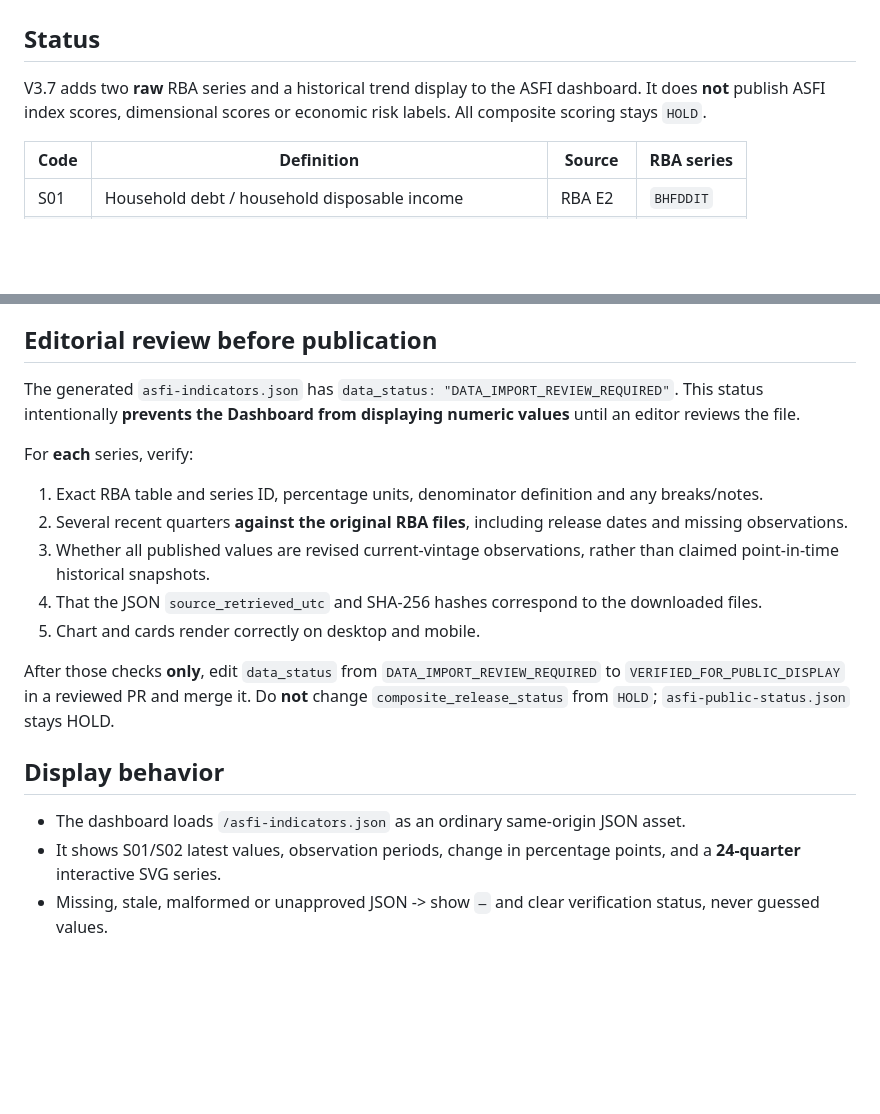
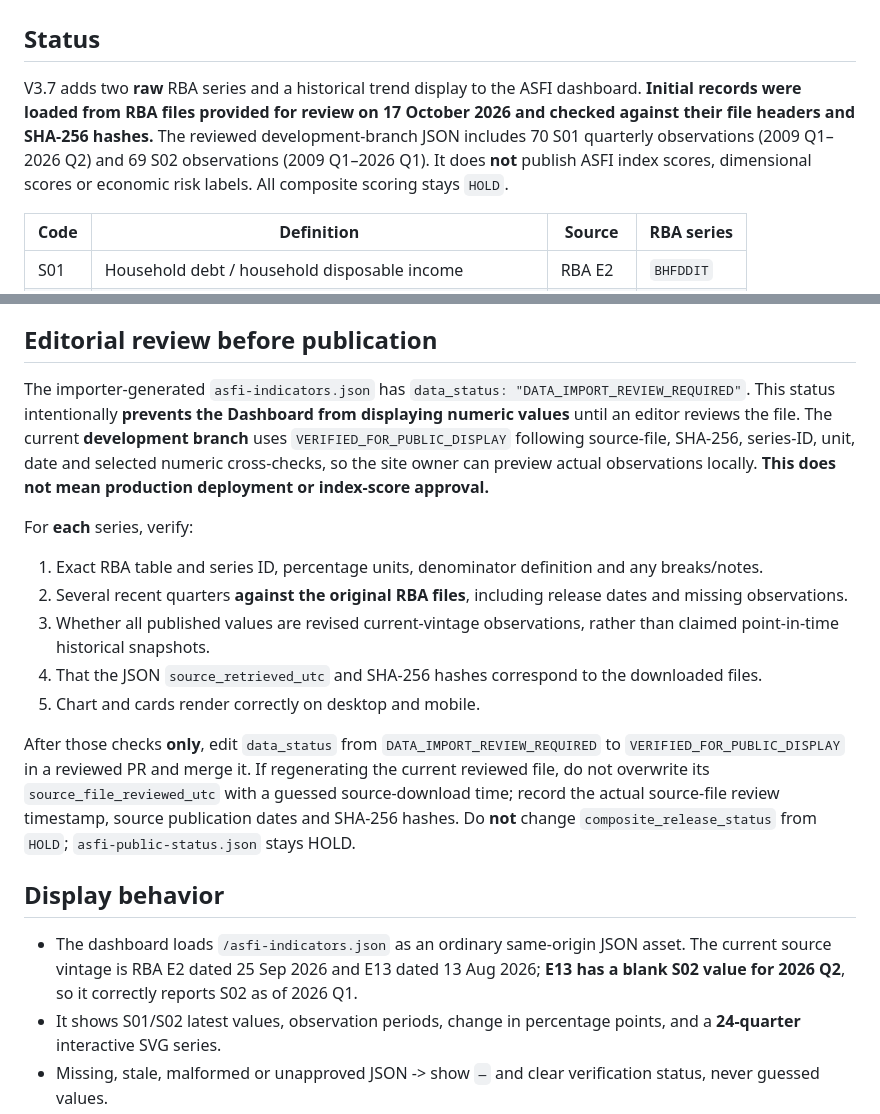
Before and after one commit to yixin4897-xy/ysefinance, a Markdown page: docs/ASFI_V37_DATA_PIPELINE.md, 2 parts joined by grey strips. Drawn GitHub-style; blank space fills up the shorter version.

Commit message:
Document verified E2/E13 import, quarter coverage and pending V3.7 release review

```diff
--- a/docs/ASFI_V37_DATA_PIPELINE.md
+++ b/docs/ASFI_V37_DATA_PIPELINE.md
@@ -1,7 +1,7 @@
 # ASFI V3.7 — Official quarterly indicator feed (research draft)
 
 ## Status
-V3.7 adds two **raw** RBA series and a historical trend display to the ASFI dashboard. It does **not** publish ASFI index scores, dimensional scores or economic risk labels. All composite scoring stays `HOLD`.
+V3.7 adds two **raw** RBA series and a historical trend display to the ASFI dashboard. **Initial records were loaded from RBA files provided for review on 17 October 2026 and checked against their file headers and SHA-256 hashes.** The reviewed development-branch JSON includes 70 S01 quarterly observations (2009 Q1–2026 Q2) and 69 S02 observations (2009 Q1–2026 Q1). It does **not** publish ASFI index scores, dimensional scores or economic risk labels. All composite scoring stays `HOLD`.
 
 | Code | Definition | Source | RBA series |
 | --- | --- | --- | --- |
@@ -33,7 +33,7 @@ The script extracts by exact RBA series ID, checks labels and percent units, val
 
 ## Editorial review before publication
 
-The generated `asfi-indicators.json` has `data_status: "DATA_IMPORT_REVIEW_REQUIRED"`. This status intentionally **prevents the Dashboard from displaying numeric values** until an editor reviews the file.
+The importer-generated `asfi-indicators.json` has `data_status: "DATA_IMPORT_REVIEW_REQUIRED"`. This status intentionally **prevents the Dashboard from displaying numeric values** until an editor reviews the file. The current **development branch** uses `VERIFIED_FOR_PUBLIC_DISPLAY` following source-file, SHA-256, series-ID, unit, date and selected numeric cross-checks, so the site owner can preview actual observations locally. **This does not mean production deployment or index-score approval.**
 
 For **each** series, verify:
 1. Exact RBA table and series ID, percentage units, denominator definition and any breaks/notes.
@@ -42,11 +42,11 @@ For **each** series, verify:
 4. That the JSON `source_retrieved_utc` and SHA-256 hashes correspond to the downloaded files.
 5. Chart and cards render correctly on desktop and mobile.
 
-After those checks **only**, edit `data_status` from `DATA_IMPORT_REVIEW_REQUIRED` to `VERIFIED_FOR_PUBLIC_DISPLAY` in a reviewed PR and merge it. Do **not** change `composite_release_status` from `HOLD`; `asfi-public-status.json` stays HOLD.
+After those checks **only**, edit `data_status` from `DATA_IMPORT_REVIEW_REQUIRED` to `VERIFIED_FOR_PUBLIC_DISPLAY` in a reviewed PR and merge it. If regenerating the current reviewed file, do not overwrite its `source_file_reviewed_utc` with a guessed source-download time; record the actual source-file review timestamp, source publication dates and SHA-256 hashes. Do **not** change `composite_release_status` from `HOLD`; `asfi-public-status.json` stays HOLD.
 
 ## Display behavior
 
-- The dashboard loads `/asfi-indicators.json` as an ordinary same-origin JSON asset.
+- The dashboard loads `/asfi-indicators.json` as an ordinary same-origin JSON asset. The current source vintage is RBA E2 dated 25 Sep 2026 and E13 dated 13 Aug 2026; **E13 has a blank S02 value for 2026 Q2**, so it correctly reports S02 as of 2026 Q1.
 - It shows S01/S02 latest values, observation periods, change in percentage points, and a **24-quarter** interactive SVG series.
 - Missing, stale, malformed or unapproved JSON -> show `—` and clear verification status, never guessed values.
 - Each official series shows its original RBA table and ID and links to the public statistical tables directory.
```
